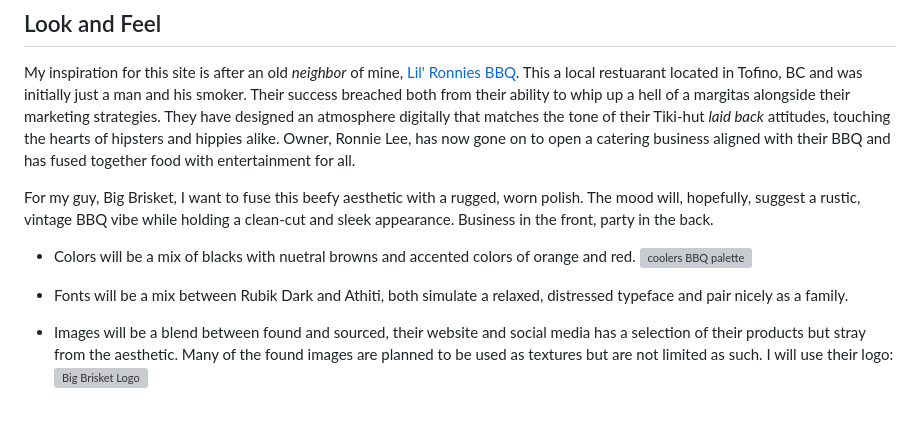
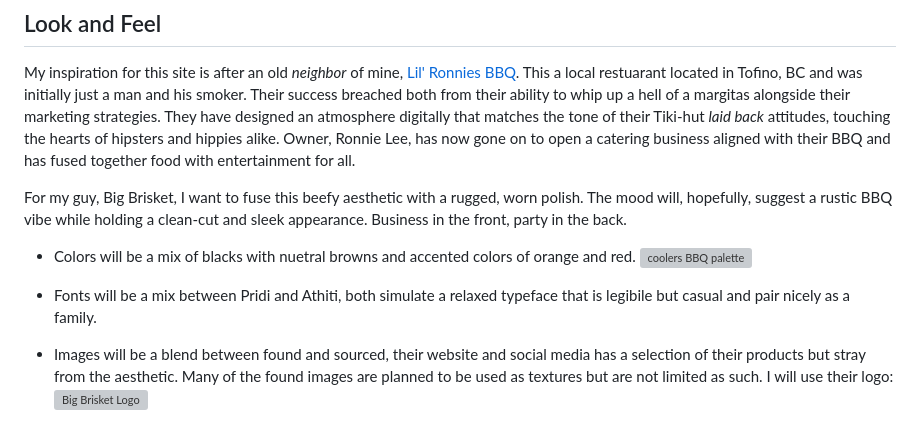
Before and after one commit to nic-dgl103-f24-cvs1/project-carsynhartling, a Markdown page: README.md, the part around the change. Drawn GitHub-style; grey boxes are pictures that could not be loaded.

Commit message:
updated info in README

```diff
--- a/README.md
+++ b/README.md
@@ -26,12 +26,12 @@ It is easy to identify simple design solutions that will help build a more logic
 
 My inspiration for this site is after an old _neighbor_ of mine, [Lil' Ronnies BBQ](https://www.lilronniesbbq.com/). This a local restuarant located in Tofino, BC and was initially just a man and his smoker. Their success breached both from their ability to whip up a hell of a margitas alongside their marketing strategies. They have designed an atmosphere digitally that matches the tone of their Tiki-hut _laid back_ attitudes, touching the hearts of hipsters and hippies alike. Owner, Ronnie Lee, has now gone on to open a catering business aligned with their BBQ and has fused together food with entertainment for all.
 
-For my guy, Big Brisket, I want to fuse this beefy aesthetic with a rugged, worn polish. The mood will, hopefully, suggest a rustic, vintage BBQ vibe while holding a clean-cut and sleek appearance. Business in the front, party in the back.
+For my guy, Big Brisket, I want to fuse this beefy aesthetic with a rugged, worn polish. The mood will, hopefully, suggest a rustic BBQ vibe while holding a clean-cut and sleek appearance. Business in the front, party in the back.
 
 - Colors will be a mix of blacks with nuetral browns and accented colors of orange and red.
   ![coolers BBQ palette](images/coolers.png)
 
-- Fonts will be a mix between Rubik Dark and Athiti, both simulate a relaxed, distressed typeface and pair nicely as a family.
+- Fonts will be a mix between Pridi and Athiti, both simulate a relaxed typeface that is legibile but casual and pair nicely as a family.
 
 - Images will be a blend between found and sourced, their website and social media has a selection of their products but stray from the aesthetic. Many of the found images are planned to be used as textures but are not limited as such. I will use their logo:
   ![Big Brisket Logo](images/logo.webp)
```
